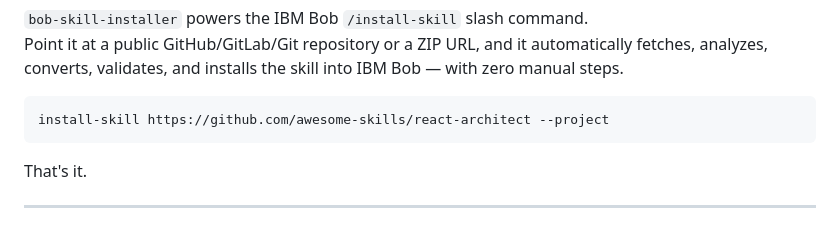
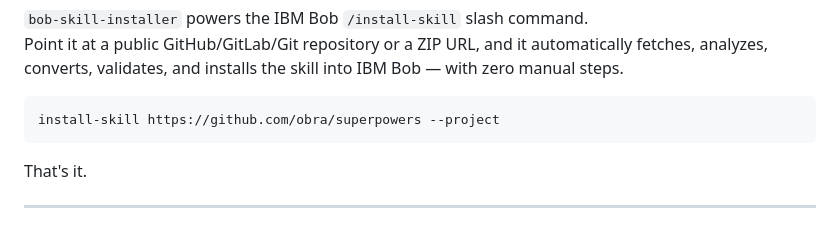
Before and after one commit to funhere/bob-skill-installer, a Markdown page: README.md, the part around one of its changes. Drawn GitHub-style.

````diff
--- a/README.md
+++ b/README.md
@@ -17,7 +17,7 @@
 Point it at a public GitHub/GitLab/Git repository or a ZIP URL, and it automatically fetches, analyzes, converts, validates, and installs the skill into IBM Bob — with zero manual steps.
 
 ```bash
-install-skill https://github.com/awesome-skills/react-architect --project
+install-skill https://github.com/obra/superpowers --project
 ```
 
 That's it.
````
Also changed, not shown: other parts of README.md (+1 -1 lines).
